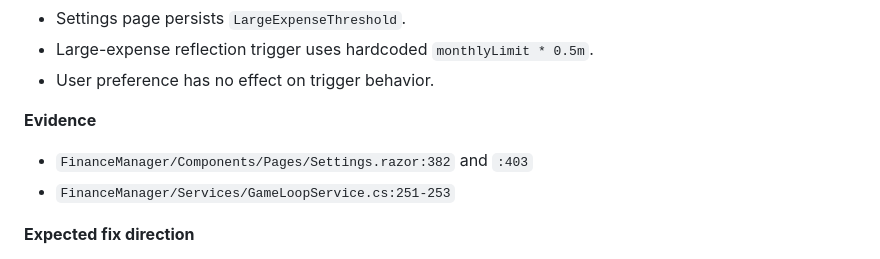
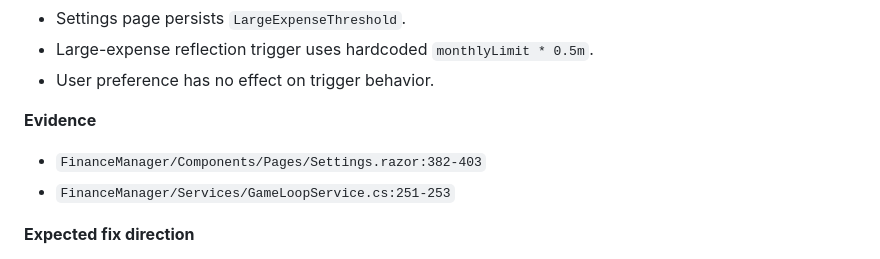
Before and after one commit to TiaanKl/coin-stack, a Markdown page: CODE_REVIEW_ISSUES.md, the part around the change. Rendered like a GitHub page.

Commit message:
docs: normalize issue evidence line reference format
Co-authored-by: TiaanKl <44393228+TiaanKl@users.noreply.github.com>

```diff
--- a/CODE_REVIEW_ISSUES.md
+++ b/CODE_REVIEW_ISSUES.md
@@ -185,7 +185,7 @@ The following issue tickets are ready to be created manually in GitHub.
 - User preference has no effect on trigger behavior.
 
 **Evidence**
-- `FinanceManager/Components/Pages/Settings.razor:382` and `:403`
+- `FinanceManager/Components/Pages/Settings.razor:382-403`
 - `FinanceManager/Services/GameLoopService.cs:251-253`
 
 **Expected fix direction**
```
